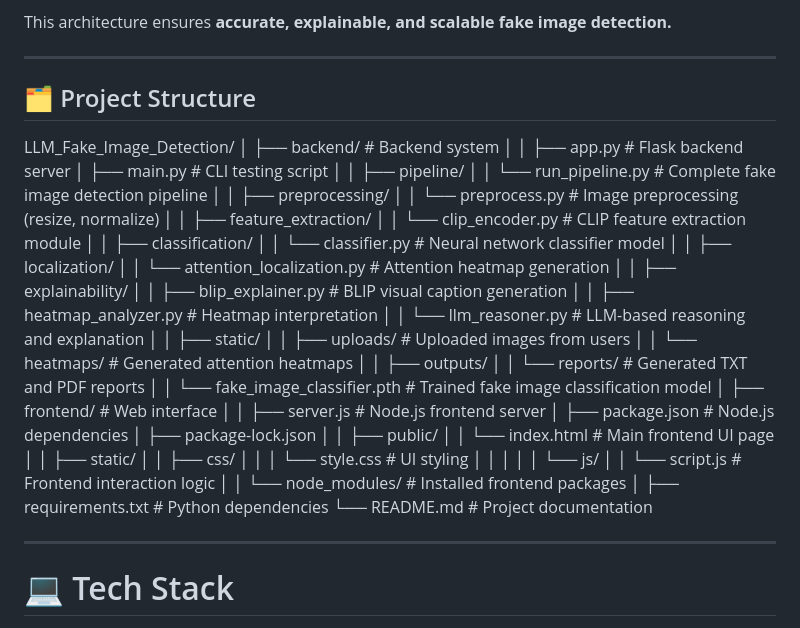
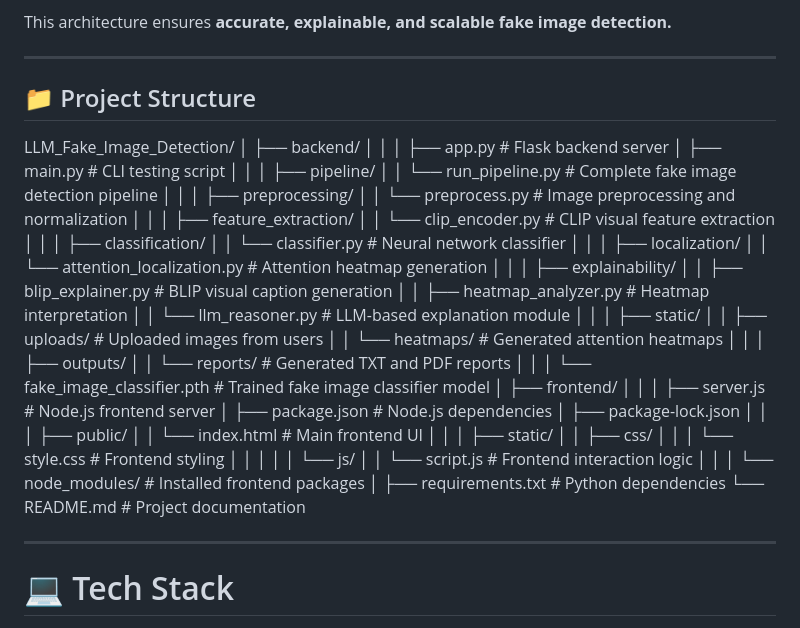
Before and after one commit to kpjahnavi/LLM_for_Fake_Image_Detection, a Markdown page: README.md, the part around the change. Drawn GitHub-style.

```diff
--- a/README.md
+++ b/README.md
@@ -282,64 +282,64 @@ This architecture ensures **accurate, explainable, and scalable fake image detec
 ---
 
 
-## 🗂️ Project Structure
+## 📁 Project Structure
 
 LLM_Fake_Image_Detection/
 │
-├── backend/                                   # Backend system
+├── backend/
+│   │
+│   ├── app.py                         # Flask backend server
+│   ├── main.py                        # CLI testing script
+│   │
+│   ├── pipeline/
+│   │   └── run_pipeline.py            # Complete fake image detection pipeline
+│   │
+│   ├── preprocessing/
+│   │   └── preprocess.py              # Image preprocessing and normalization
+│   │
+│   ├── feature_extraction/
+│   │   └── clip_encoder.py            # CLIP visual feature extraction
+│   │
+│   ├── classification/
+│   │   └── classifier.py              # Neural network classifier
+│   │
+│   ├── localization/
+│   │   └── attention_localization.py  # Attention heatmap generation
+│   │
+│   ├── explainability/
+│   │   ├── blip_explainer.py          # BLIP visual caption generation
+│   │   ├── heatmap_analyzer.py        # Heatmap interpretation
+│   │   └── llm_reasoner.py            # LLM-based explanation module
+│   │
+│   ├── static/
+│   │   ├── uploads/                   # Uploaded images from users
+│   │   └── heatmaps/                  # Generated attention heatmaps
+│   │
+│   ├── outputs/
+│   │   └── reports/                   # Generated TXT and PDF reports
+│   │
+│   └── fake_image_classifier.pth      # Trained fake image classifier model
 │
-│   ├── app.py                                 # Flask backend server
-│   ├── main.py                                # CLI testing script
-│
-│   ├── pipeline/
-│   │   └── run_pipeline.py                    # Complete fake image detection pipeline
-│
-│   ├── preprocessing/
-│   │   └── preprocess.py                      # Image preprocessing (resize, normalize)
-│
-│   ├── feature_extraction/
-│   │   └── clip_encoder.py                    # CLIP feature extraction module
-│
-│   ├── classification/
-│   │   └── classifier.py                      # Neural network classifier model
-│
-│   ├── localization/
-│   │   └── attention_localization.py          # Attention heatmap generation
-│
-│   ├── explainability/
-│   │   ├── blip_explainer.py                  # BLIP visual caption generation
-│   │   ├── heatmap_analyzer.py                # Heatmap interpretation
-│   │   └── llm_reasoner.py                    # LLM-based reasoning and explanation
-│
-│   ├── static/
-│   │   ├── uploads/                           # Uploaded images from users
-│   │   └── heatmaps/                          # Generated attention heatmaps
-│
-│   ├── outputs/
-│   │   └── reports/                           # Generated TXT and PDF reports
-│
-│   └── fake_image_classifier.pth              # Trained fake image classification model
-│
-├── frontend/                                  # Web interface
-│
-│   ├── server.js                              # Node.js frontend server
-│   ├── package.json                           # Node.js dependencies
+├── frontend/
+│   │
+│   ├── server.js                      # Node.js frontend server
+│   ├── package.json                   # Node.js dependencies
 │   ├── package-lock.json
-│
+│   │
 │   ├── public/
-│   │   └── index.html                         # Main frontend UI page
-│
+│   │   └── index.html                 # Main frontend UI
+│   │
 │   ├── static/
 │   │   ├── css/
-│   │   │   └── style.css                      # UI styling
+│   │   │   └── style.css              # Frontend styling
 │   │   │
 │   │   └── js/
-│   │       └── script.js                      # Frontend interaction logic
+│   │       └── script.js              # Frontend interaction logic
+│   │
+│   └── node_modules/                  # Installed frontend packages
 │
-│   └── node_modules/                          # Installed frontend packages
-│
-├── requirements.txt                           # Python dependencies
-└── README.md                                  # Project documentation
+├── requirements.txt                   # Python dependencies
+└── README.md                          # Project documentation
 
 
 
```
